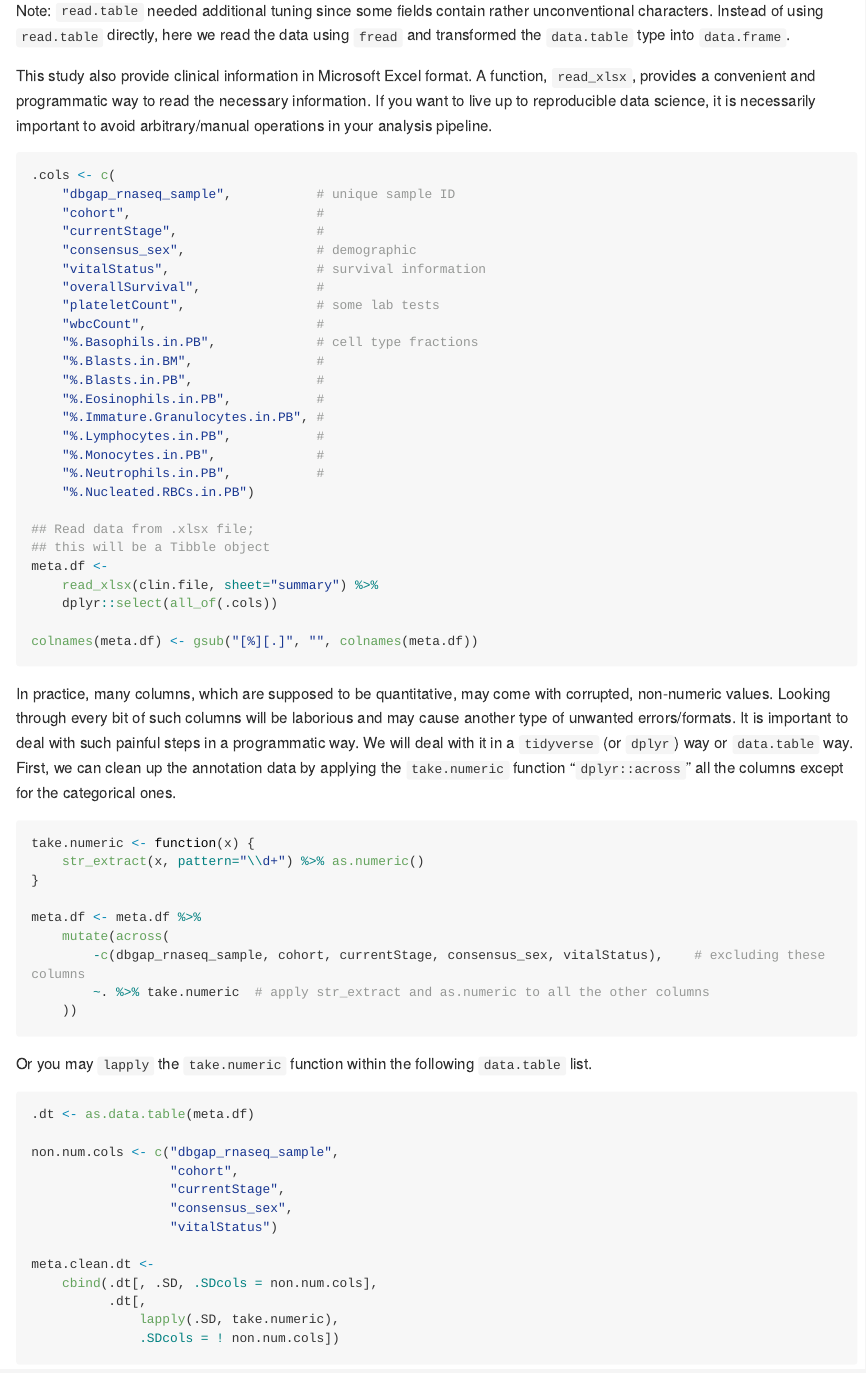
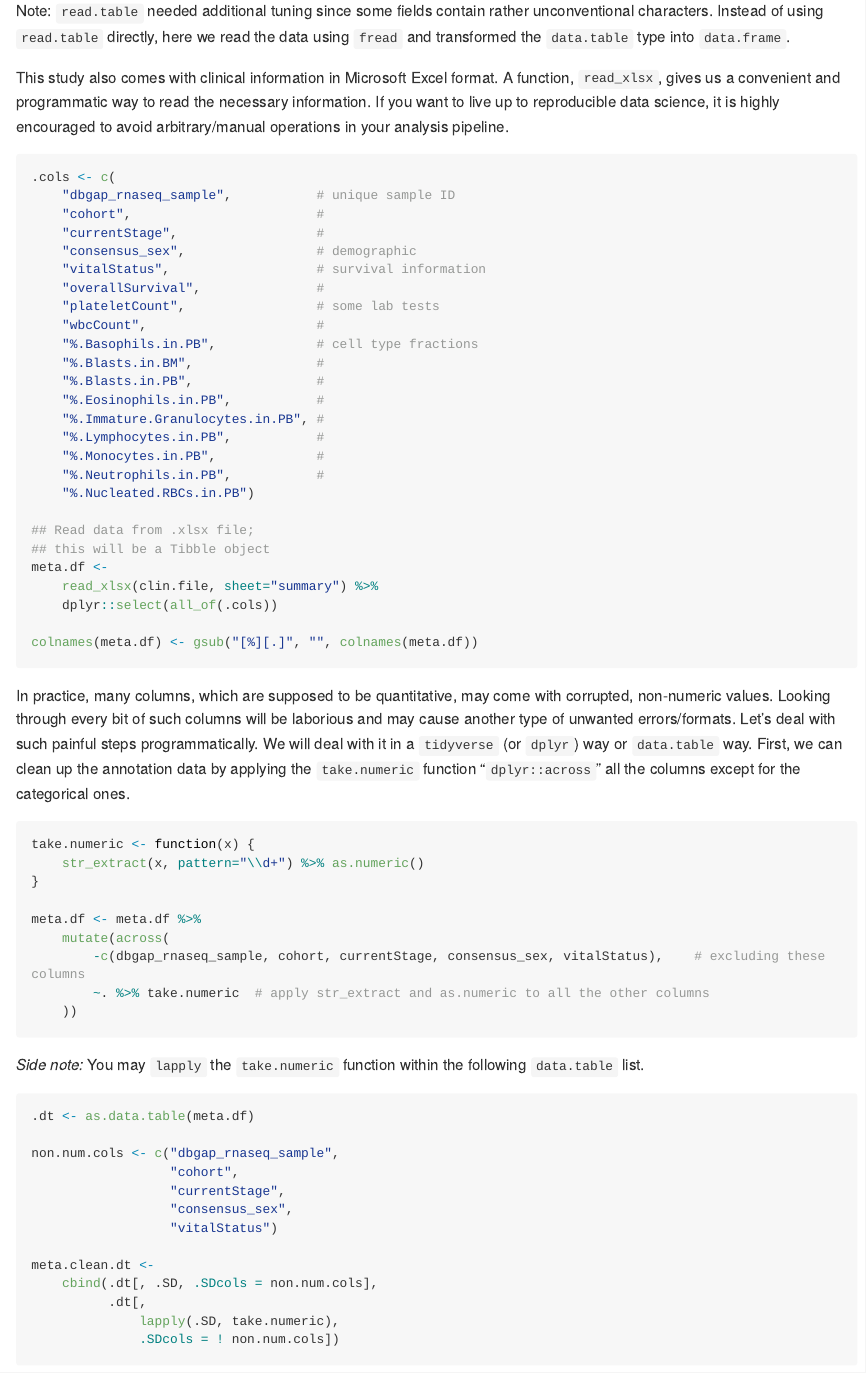
Before and after one commit to yiyang2002/analysis-assignment, an R Markdown document (analysis_assignment.Rmd): the page in a window 1100 px wide, from 1650 px down before the commit and from 1690 px down after it, so that both start at the same text. The pictures show the output file analysis_assignment.md that the author committed with the source, drawn offline in the style of GitHub; long lines of code are wrapped.

Commit message:
fix typos

````diff
--- a/analysis_assignment.Rmd
+++ b/analysis_assignment.Rmd
@@ -75,11 +77,11 @@ rather unconventional characters. Instead of using `read.table`
 directly, here we read the data using `fread` and transformed the
 `data.table` type into `data.frame`.
 
-This study also provide clinical information in Microsoft Excel
-format. A function, `read_xlsx`, provides a convenient and
+This study also comes with clinical information in Microsoft Excel
+format. A function, `read_xlsx`, gives us a convenient and
 programmatic way to read the necessary information. If you want to
-live up to reproducible data science, it is necessarily important to
-avoid arbitrary/manual operations in your analysis pipeline.
+live up to reproducible data science, it is highly encouraged to avoid
+arbitrary/manual operations in your analysis pipeline.
 
 ```{r read_meta_data}
 .cols <- c(
@@ -110,14 +112,7 @@ meta.df <-
 colnames(meta.df) <- gsub("[%][.]", "", colnames(meta.df))
 ```
 
-In practice, many columns, which are supposed to be quantitative, may
-come with corrupted, non-numeric values. Looking through every bit of
-such columns will be laborious and may cause another type of unwanted
-errors/formats. It is important to deal with such painful steps in a
-programmatic way. We will deal with it in a `tidyverse` (or `dplyr`)
-way or `data.table` way. First, we can clean up the annotation data by
-applying the `take.numeric` function "`dplyr::across`" all the columns
-except for the categorical ones.
+In practice, many columns, which are supposed to be quantitative, may come with corrupted, non-numeric values. Looking through every bit of such columns will be laborious and may cause another type of unwanted errors/formats. Let's deal with such painful steps programmatically. We will deal with it in a `tidyverse` (or `dplyr`) way or `data.table` way. First, we can clean up the annotation data by applying the `take.numeric` function "`dplyr::across`" all the columns except for the categorical ones.
 
 ```{r data_cleaning_tidyr_way}
 take.numeric <- function(x) {
@@ -131,7 +126,7 @@ meta.df <- meta.df %>%
     ))
 ```
 
-Or you may `lapply` the `take.numeric` function within the following `data.table` list.
+*Side note:* You may `lapply` the `take.numeric` function within the following `data.table` list.
 
 ```{r data_cleaning_data_table_way, eval=F}
 .dt <- as.data.table(meta.df)
````
Also changed, not shown: analysis_assignment.md, analysis_assignment.Rmd (30 more changed lines).
